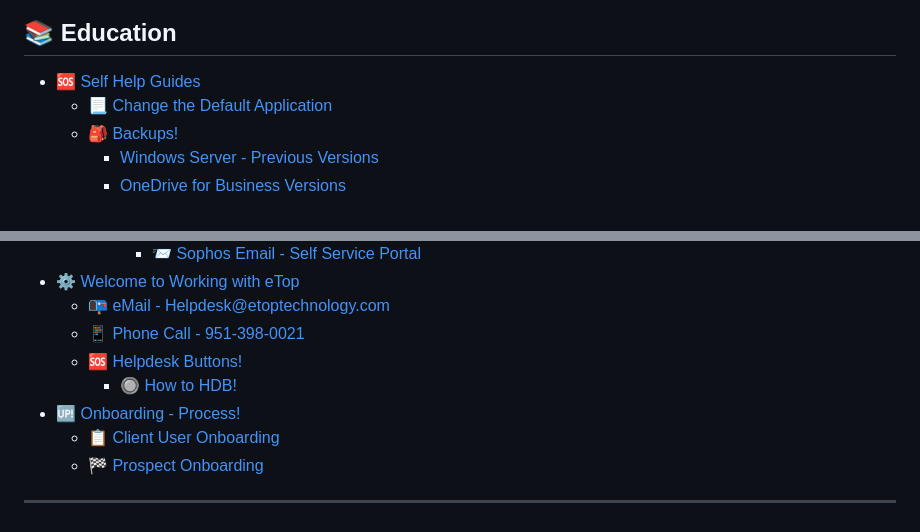
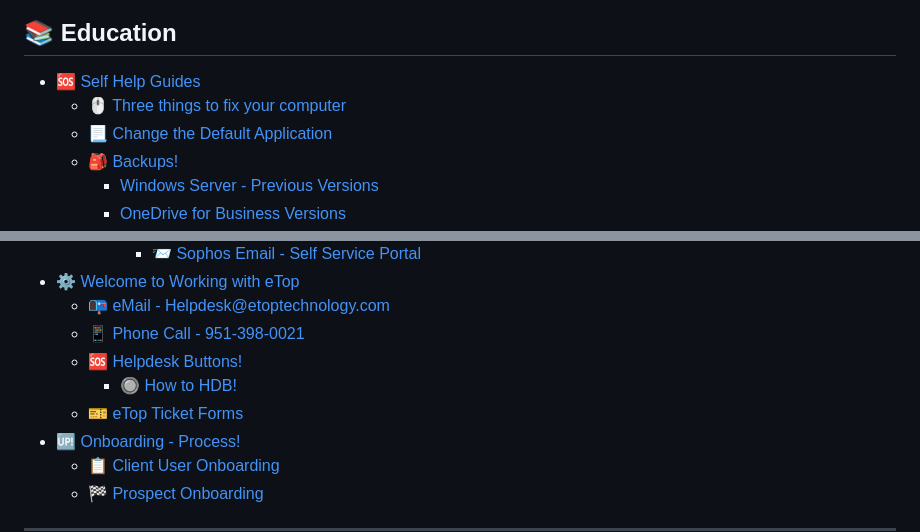
Before and after one commit to etopple/university, a Markdown page: SUMMARY.md, 2 parts joined by grey strips. GitHub-like rendering.

Commit message:
GITBOOK-90: list of ticket forms. Caveat in article on "verifying with etop for authorization"

```diff
--- a/SUMMARY.md
+++ b/SUMMARY.md
@@ -17,6 +17,7 @@
 ## 📚 Education
 
 * [🆘 Self Help Guides](education/self-help-guides/README.md)
+  * [🖱 Three things to fix your computer](education/self-help-guides/three-things-to-fix-your-computer.md)
   * [📃 Change the Default Application](education/self-help-guides/change-the-default-application.md)
   * [🎒 Backups!](education/self-help-guides/backups/README.md)
     * [Windows Server - Previous Versions](education/self-help-guides/backups/server-previous-versions.md)
@@ -55,6 +56,7 @@
   * [📱 Phone Call - 951-398-0021](education/etop-tools/welcome-to-working-with-etop/phone-call-951-398-0021.md)
   * [🆘 Helpdesk Buttons!](education/etop-tools/welcome-to-working-with-etop/helpdesk-buttons/README.md)
     * [🔘 How to HDB!](education/etop-tools/welcome-to-working-with-etop/helpdesk-buttons/how-to-hdb.md)
+  * [🎫 eTop Ticket Forms](education/welcome-to-working-with-etop/etop-ticket-forms.md)
 * [🆙 Onboarding - Process!](education/onboarding-process/README.md)
   * [📋 Client User Onboarding](education/onboarding-process/client-user-onboarding.md)
   * [🏁 Prospect Onboarding](education/onboarding-process/prospect-onboarding.md)
```
Also changed, not shown: education/self-help-guides/three-things-to-fix-your-computer.md (added, +7 -0 lines), education/welcome-to-working-with-etop/etop-ticket-forms.md (added, +8 -0 lines).
